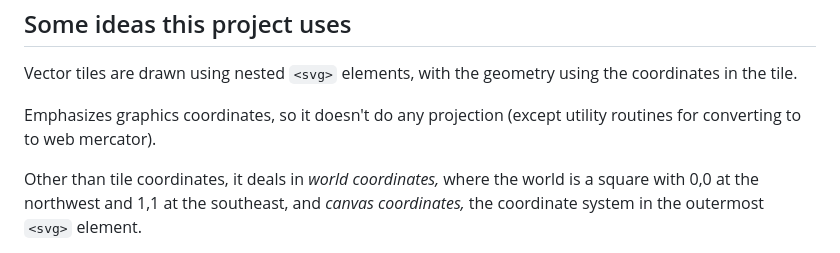
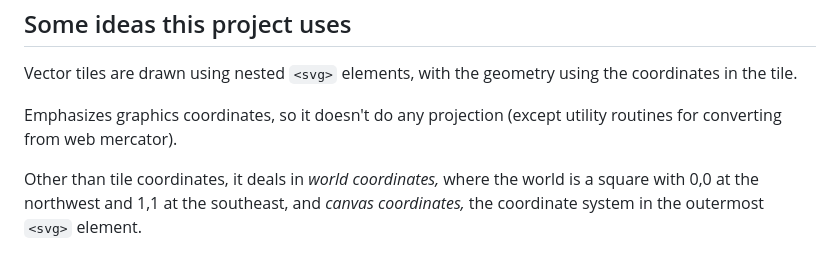
Before and after one commit to mdaines/svg-map-builder, a Markdown page: README.md, the part around the change. Rendered like a GitHub page.

Commit message:
Fix typo

```diff
--- a/README.md
+++ b/README.md
@@ -39,7 +39,7 @@ Some ideas this project uses
 
 Vector tiles are drawn using nested `<svg>` elements, with the geometry using the coordinates in the tile.
 
-Emphasizes graphics coordinates, so it doesn't do any projection (except utility routines for converting to to web mercator).
+Emphasizes graphics coordinates, so it doesn't do any projection (except utility routines for converting from web mercator).
 
 Other than tile coordinates, it deals in _world coordinates,_ where the world is a square with 0,0 at the northwest and 1,1 at the southeast, and _canvas coordinates,_ the coordinate system in the outermost `<svg>` element.
 
```
